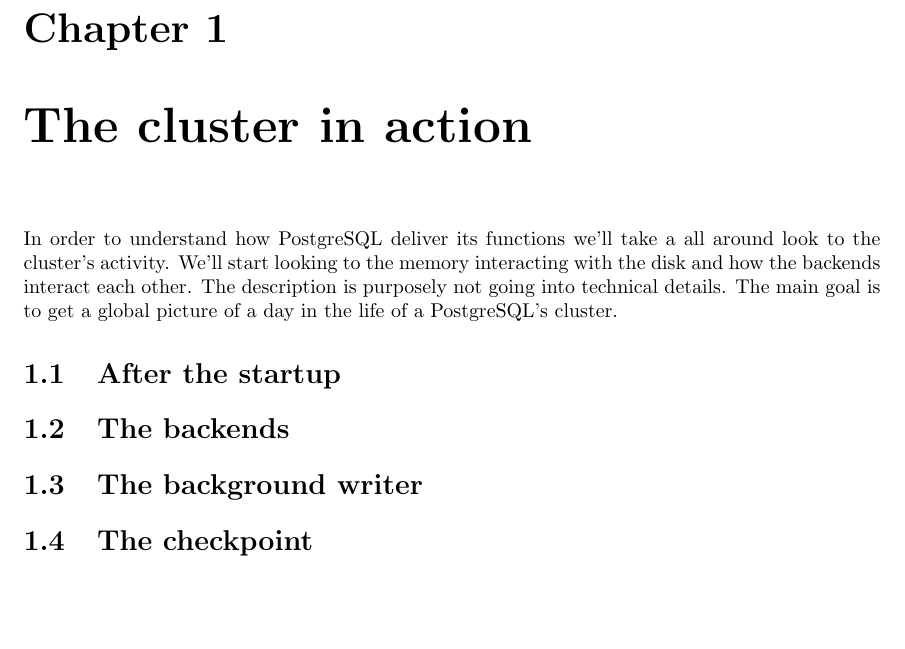
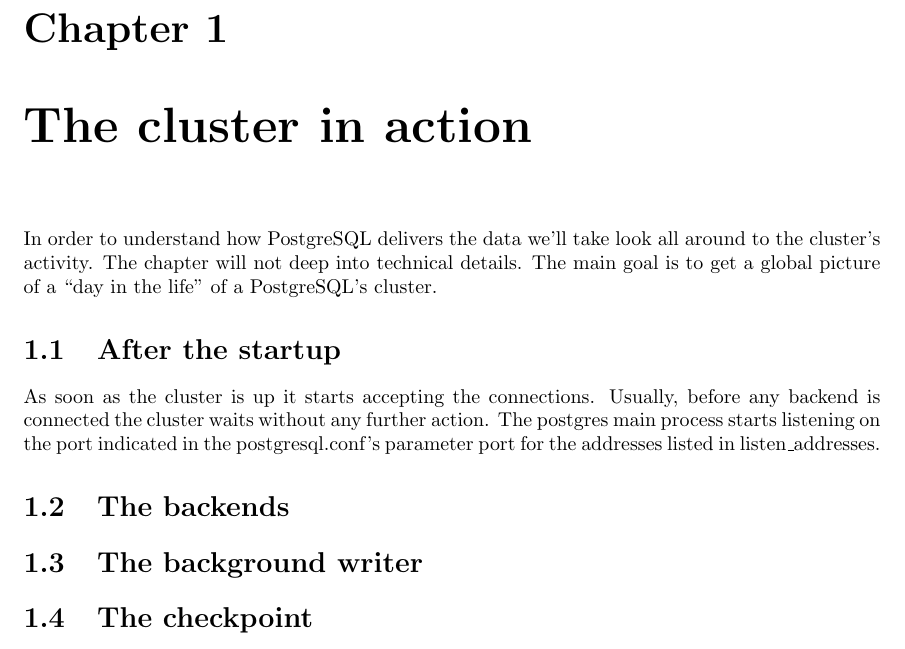
Before and after one commit to the4thdoctor/pgdba_books, a LaTeX book (pg_dba_02/postgresql_dba_02.tex, which reads pg_dba_02/chapters/Cluster_in_action.tex): part of page 9 of 18, cut so that both start at the same text, the shorter picture padded with empty space. Compiled offline with pdfLaTeX.

Commit message:
started section after the startup

```diff
--- a/pg_dba_02/chapters/Cluster_in_action.tex
+++ b/pg_dba_02/chapters/Cluster_in_action.tex
@@ -1,10 +1,13 @@
 \chapter{The cluster in action}
-In order to understand how PostgreSQL deliver its functions we'll take a all around look to the cluster's
-activity. We'll start looking to the memory interacting with the disk and how the backends interact each
-other. The description is purposely not going into technical details. The main goal is to get a global
-picture of a day in the life of a PostgreSQL's cluster.
+In order to understand how PostgreSQL delivers the data we'll take look all around to the cluster's
+activity. The chapter will not deep into technical details. The main goal is to get a global picture of a
+``day in the life'' of a PostgreSQL's cluster.
 
 \section{After the startup}
+As soon as the cluster is up it starts accepting the connections. Usually, before any backend is connected
+the cluster waits without any further action. The postgres main process starts listening on the port
+indicated in the postgresql.conf's parameter port for the addresses listed in listen\_addresses.
+
 
 \section{The backends}
 
```
